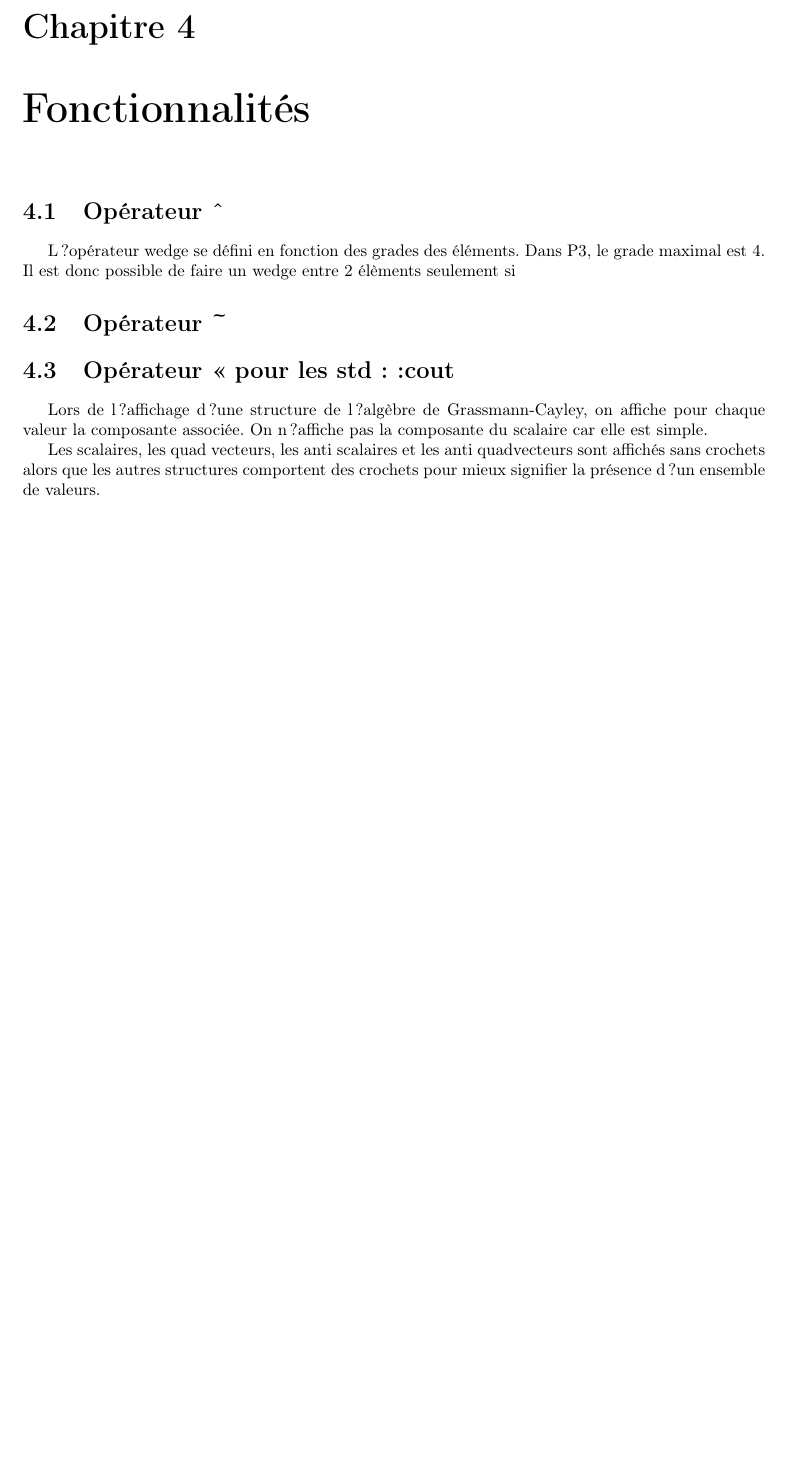
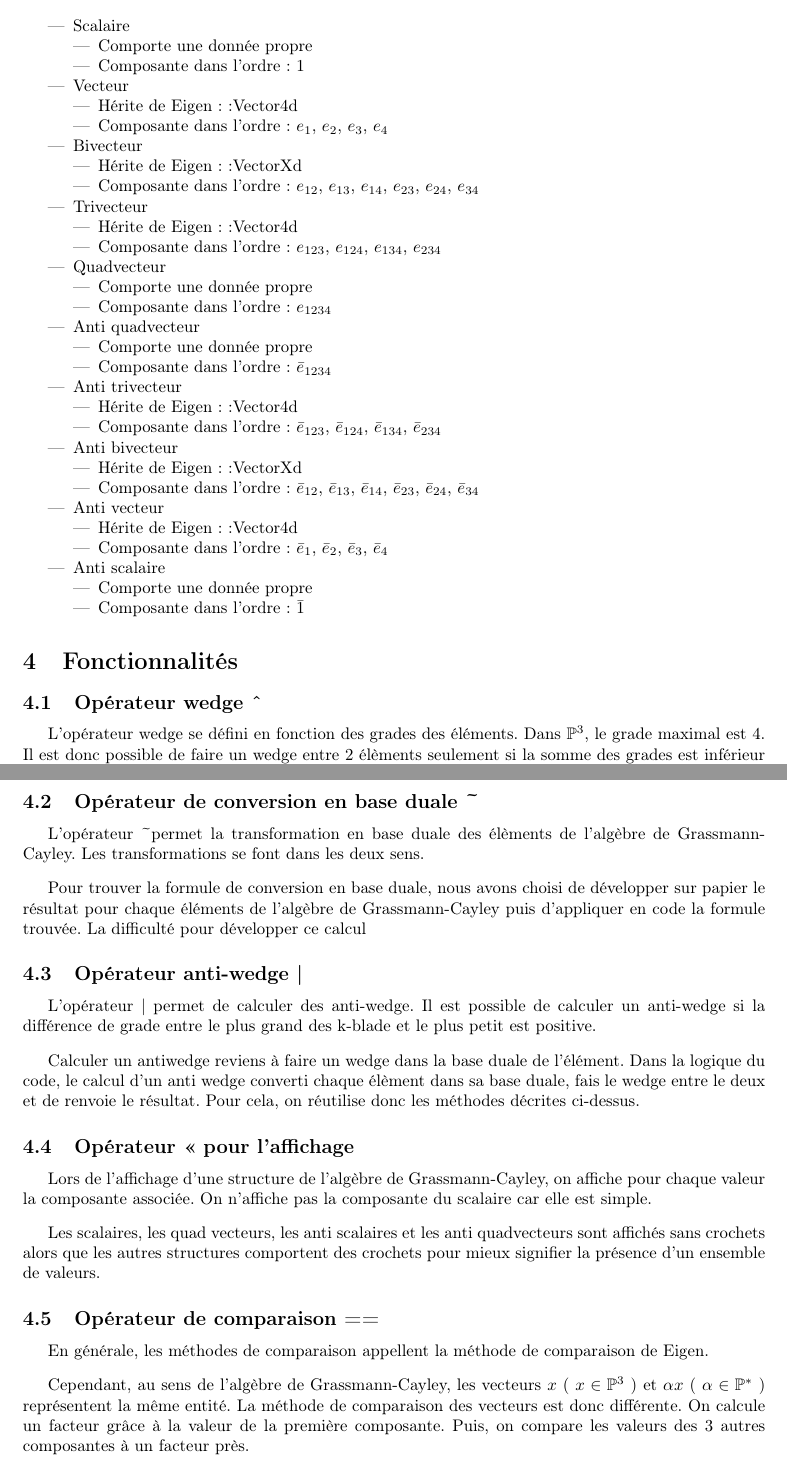
Before and after one commit to Lucie2lr/grassmann, a LaTeX document (doc/rapport.tex): part of page 5 of 5 before the commit and two parts of pages 3 and 4 of 4 after it, the two joined at a grey line, cut at the place of the change, the shorter picture padded with empty space. Compiled offline with pdfLaTeX; the source files are stored in an older character set and shown here as Unicode.

Commit message:
Ecriture un peu du rapport Youhou 4 pages -_-'

```diff
--- a/doc/rapport.tex
+++ b/doc/rapport.tex
@@ -1,4 +1,4 @@
-\documentclass{report}
+\documentclass{article}
 \title{Algèbre de Grassmann- Cayley\\
     Projet de mathématiques IMAC2\\
     Développement d'une librairie C++}
@@ -61,12 +94,68 @@
 
+  \section{Structures de données}
+    \begin{itemize}
+	\item Scalaire
+	  \begin{itemize}
+	    \item Comporte une donnée propre
+	    \item Composante dans l'ordre : $1$
+	  \end{itemize}
 
-  \chapter{Structures de données}
+	\item Vecteur
+	  \begin{itemize}
+	    \item Hérite de Eigen::Vector4d
+	    \item Composante dans l'ordre : $e_{1}$, $e_{2}$, $e_{3}$, $e_{4}$
+	  \end{itemize}
 
-  \chapter{Fonctionnalités}
-    \section{Opérateur \^{}}
-      L?opérateur wedge se défini en fonction des grades des éléments. Dans P3, le grade maximal est 4. Il est donc possible de faire un wedge entre 2 élèments seulement si
-    \section{Opérateur \textasciitilde}
-    \section{Opérateur << pour les std::cout}
-      Lors de l?affichage d?une structure de l?algèbre de Grassmann-Cayley, on affiche pour chaque valeur la composante associée. On n?affiche pas la composante du scalaire car elle est simple.
+	\item Bivecteur
+	  \begin{itemize}
+	    \item Hérite de Eigen::VectorXd
+	    \item Composante dans l'ordre : $e_{12}$, $e_{13}$, $e_{14}$, $e_{23}$, $e_{24}$, $e_{34}$
+	  \end{itemize}
 
-      Les scalaires, les quad vecteurs, les anti scalaires et les anti quadvecteurs sont 	affichés sans crochets alors que les autres structures comportent des crochets pour mieux signifier la présence d?un ensemble de valeurs.
+	\item Trivecteur
+	  \begin{itemize}
+	    \item Hérite de Eigen::Vector4d
+	    \item Composante dans l'ordre : $e_{123}$, $e_{124}$, $e_{134}$, $e_{234}$
+	  \end{itemize}
+
+	\item Quadvecteur
+	  \begin{itemize}
+	    \item Comporte une donnée propre
+	    \item Composante dans l'ordre : $e_{1234}$
+	  \end{itemize}
+
+	\item Anti quadvecteur
+	  \begin{itemize}
+	    \item Comporte une donnée propre
+	    \item Composante dans l'ordre : $\bar{e}_{1234}$
+	  \end{itemize}
+
+	\item Anti trivecteur
+	  \begin{itemize}
+	    \item Hérite de Eigen::Vector4d
+	    \item Composante dans l'ordre : $\bar{e}_{123}$, $\bar{e}_{124}$, $\bar{e}_{134}$, $\bar{e}_{234}$
+	  \end{itemize}
+
+	\item Anti bivecteur
+	  \begin{itemize}
+	    \item Hérite de Eigen::VectorXd
+	    \item Composante dans l'ordre : $\bar{e}_{12}$, $\bar{e}_{13}$, $\bar{e}_{14}$, $\bar{e}_{23}$, $\bar{e}_{24}$, $\bar{e}_{34}$
+	  \end{itemize}
+
+	\item Anti vecteur
+	  \begin{itemize}
+	    \item Hérite de Eigen::Vector4d
+	    \item Composante dans l'ordre : $\bar{e}_{1}$, $\bar{e}_{2}$, $\bar{e}_{3}$, $\bar{e}_{4}$
+	  \end{itemize}
+
+	\item Anti scalaire
+	  \begin{itemize}
+	    \item Comporte une donnée propre
+	    \item Composante dans l'ordre : $\bar{1}$
+	  \end{itemize}
+      \end{itemize}
+
+  \section{Fonctionnalités}
+    \subsection{Opérateur wedge \^{}}
+      L'opérateur wedge se défini en fonction des grades des éléments. Dans $\mathbb{P}^3$, le grade maximal est 4. Il est donc possible de faire un wedge entre 2 élèments seulement si la somme des grades est inférieur ou égale à 4.
+      \vspace{0.3cm}
@@ -73,3 +168,26 @@
+    \subsection{Opérateur de conversion en base duale \textasciitilde}
+      L'opérateur \textasciitilde permet la transformation en base duale des élèments de l'algèbre de Grassmann-Cayley. Les transformations se font dans les deux sens.
+      \vspace{0.3cm}
+
+      Pour trouver la formule de conversion en base duale, nous avons choisi de développer sur papier le résultat pour chaque éléments de l'algèbre de Grassmann-Cayley puis d'appliquer en code la formule trouvée. La difficulté pour développer ce calcul
+
+    \subsection{Opérateur anti-wedge |}
+      L'opérateur | permet de calculer des anti-wedge. Il est possible de calculer un anti-wedge si la différence de grade entre le plus grand des k-blade et le plus petit est positive.
+      \vspace{0.3cm}
+
+      Calculer un antiwedge reviens à faire un wedge dans la base duale de l'élément. Dans la logique du code, le calcul d'un anti wedge converti chaque élèment dans sa base duale, fais le wedge entre le deux et de renvoie le résultat. Pour cela, on réutilise donc les méthodes décrites ci-dessus.
+
+    \subsection{Opérateur << pour l'affichage}
+      Lors de l'affichage d'une structure de l'algèbre de Grassmann-Cayley, on affiche pour chaque valeur la composante associée. On n'affiche pas la composante du scalaire car elle est simple.
+      \vspace{0.3cm}
+
+      Les scalaires, les quad vecteurs, les anti scalaires et les anti quadvecteurs sont affichés sans crochets alors que les autres structures comportent des crochets pour mieux signifier la présence d'un ensemble de valeurs.
+
+    \subsection{Opérateur de comparaison ==}
+      En générale, les méthodes de comparaison appellent la méthode de comparaison de Eigen.
+      \vspace{0.3cm}
+
+      Cependant, au sens de l'algèbre de Grassmann-Cayley, les vecteurs $x$ ( $x \in \mathbb{P}^3$ ) et $\alpha x$ ( $\alpha \in \mathbb{P}^*$ ) représentent la même entité. La méthode de comparaison des vecteurs est donc différente. On calcule un facteur grâce à la valeur de la première composante. Puis, on compare les valeurs des 3 autres composantes à un facteur près.
 
 
 \end{document}
```
Also changed, not shown: doc/rapport.pdf, doc/rapport.tex (75 more changed lines), 4 other files.
